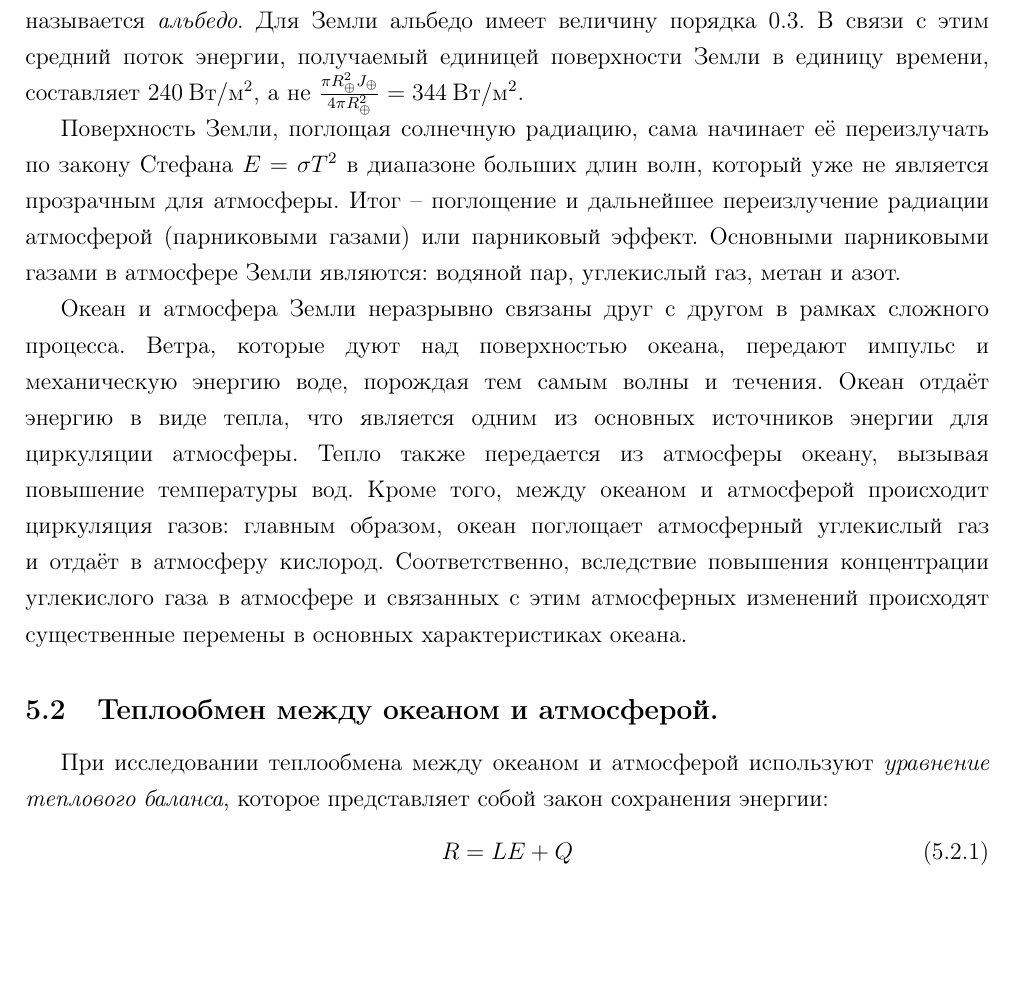
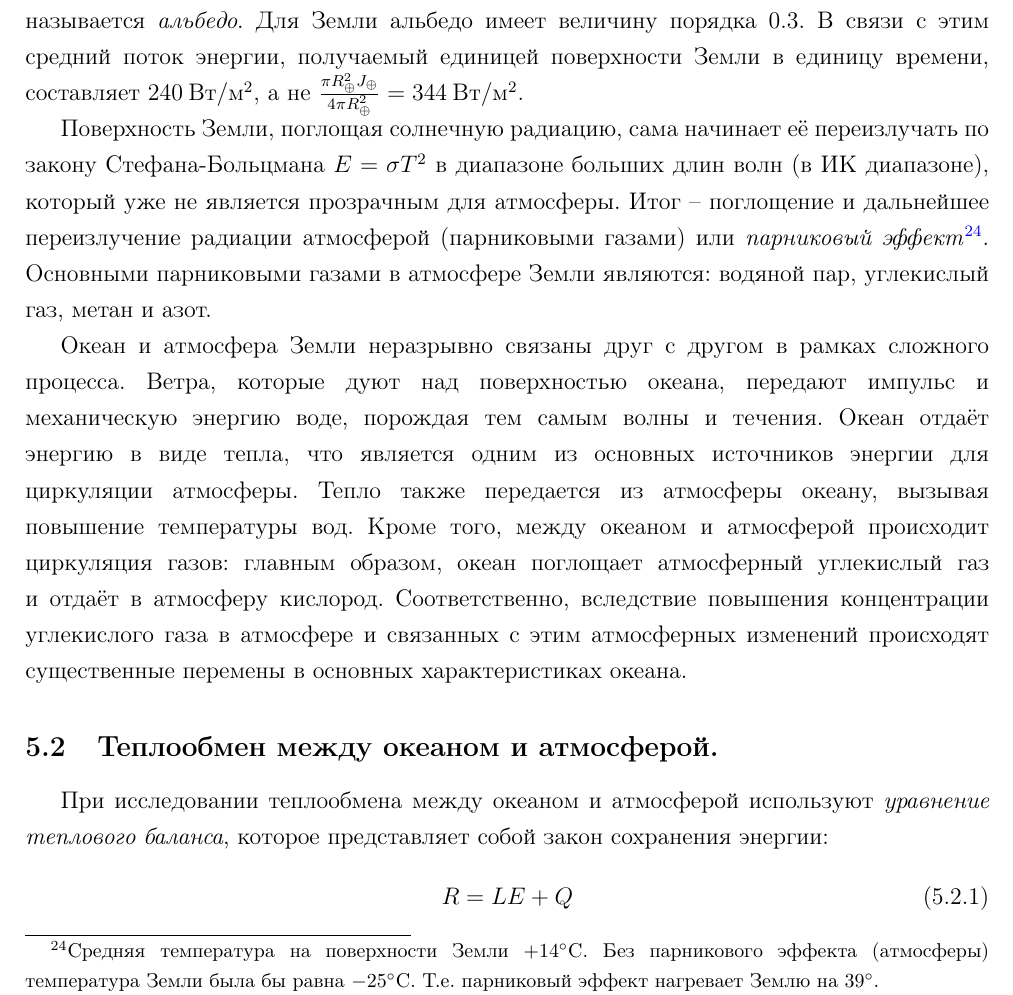
Before and after one commit to jonathanblade/phd-exam, a LaTeX document (src/main.tex, which reads src/q5/q5-1.tex): part of page 29 of 48, cut so that both start at the same text, the shorter picture padded with empty space. Compiled offline with pdfLaTeX.

Commit message:
feat: update 5.1

```diff
--- a/src/q5/q5-1.tex
+++ b/src/q5/q5-1.tex
@@ -10,8 +10,8 @@ J_\oplus=1376\:\text{Вт}/\text{м}^2
 Для Земли альбедо имеет величину порядка 0.3.
 В связи с этим средний поток энергии, получаемый единицей поверхности Земли в единицу времени, составляет $240\:\text{Вт}/\text{м}^2$, а не $\frac{\pi R_\oplus^2 J_\oplus}{4\pi R_\oplus^2}=344\:\text{Вт}/\text{м}^2$.
 
-Поверхность Земли, поглощая солнечную радиацию, сама начинает её переизлучать по закону Стефана $E=\sigma T^2$ в диапазоне больших длин волн, который уже не является прозрачным для атмосферы.
-Итог -- поглощение и дальнейшее переизлучение радиации атмосферой (парниковыми газами) или парниковый эффект.
+Поверхность Земли, поглощая солнечную радиацию, сама начинает её переизлучать по закону Стефана-Больцмана $E=\sigma T^2$ в диапазоне больших длин волн (в ИК диапазоне), который уже не является прозрачным для атмосферы.
+Итог -- поглощение и дальнейшее переизлучение радиации атмосферой (парниковыми газами) или \textit{парниковый эффект}\footnote{Средняя температура на поверхности Земли $+14^\circ$C. Без парникового эффекта (атмосферы) температура Земли была бы равна $-25^\circ$C. Т.е. парниковый эффект нагревает Землю на $39^\circ$.}.
 Основными парниковыми газами в атмосфере Земли являются: водяной пар, углекислый газ, метан и азот.
 
 Океан и атмосфера Земли неразрывно связаны друг с другом в рамках сложного процесса.
```
